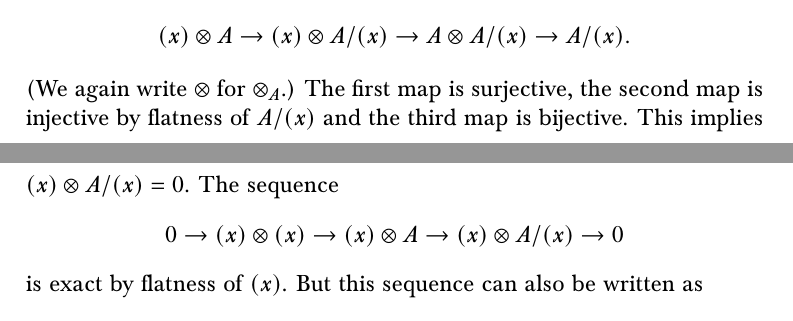
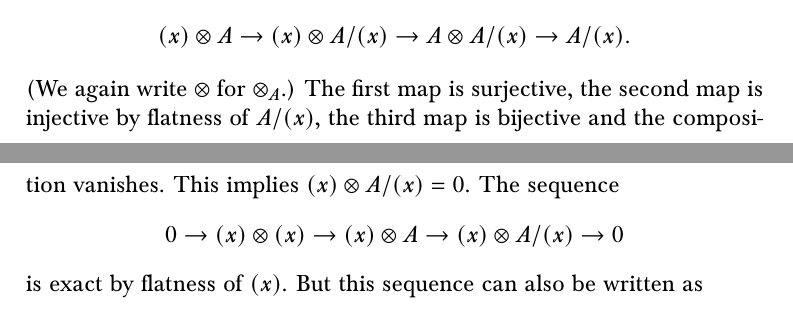
Before and after one commit to Pierre-Yves-Gaillard/Atiyah_MacDonald_b, a LaTeX document (Atiyah_MacDonald_b.tex): two parts of pages 21 and 22 of 42, joined at a grey line, cut so that both start at the same text. Compiled offline with pdfLaTeX.

Commit message:
Update Atiyah_MacDonald_b.tex

```diff
--- a/Atiyah_MacDonald_b.tex
+++ b/Atiyah_MacDonald_b.tex
@@ -628,7 +628,7 @@ Consider the obvious diagram
 $$
 (x)\otimes A\to(x)\otimes A/(x)\to A\otimes A/(x)\to A/(x).
 $$
-(We again write $\otimes$ for $\otimes_A$.) The first map is surjective, the second map is injective by flatness of $A/(x)$ and the third map is bijective. This implies $(x)\otimes A/(x)=0$. The sequence
+(We again write $\otimes$ for $\otimes_A$.) The first map is surjective, the second map is injective by flatness of $A/(x)$, the third map is bijective and the composition vanishes. This implies $(x)\otimes A/(x)=0$. The sequence
 $$
 0\to(x)\otimes(x)\to(x)\otimes A\to(x)\otimes A/(x)\to0
 $$
```
